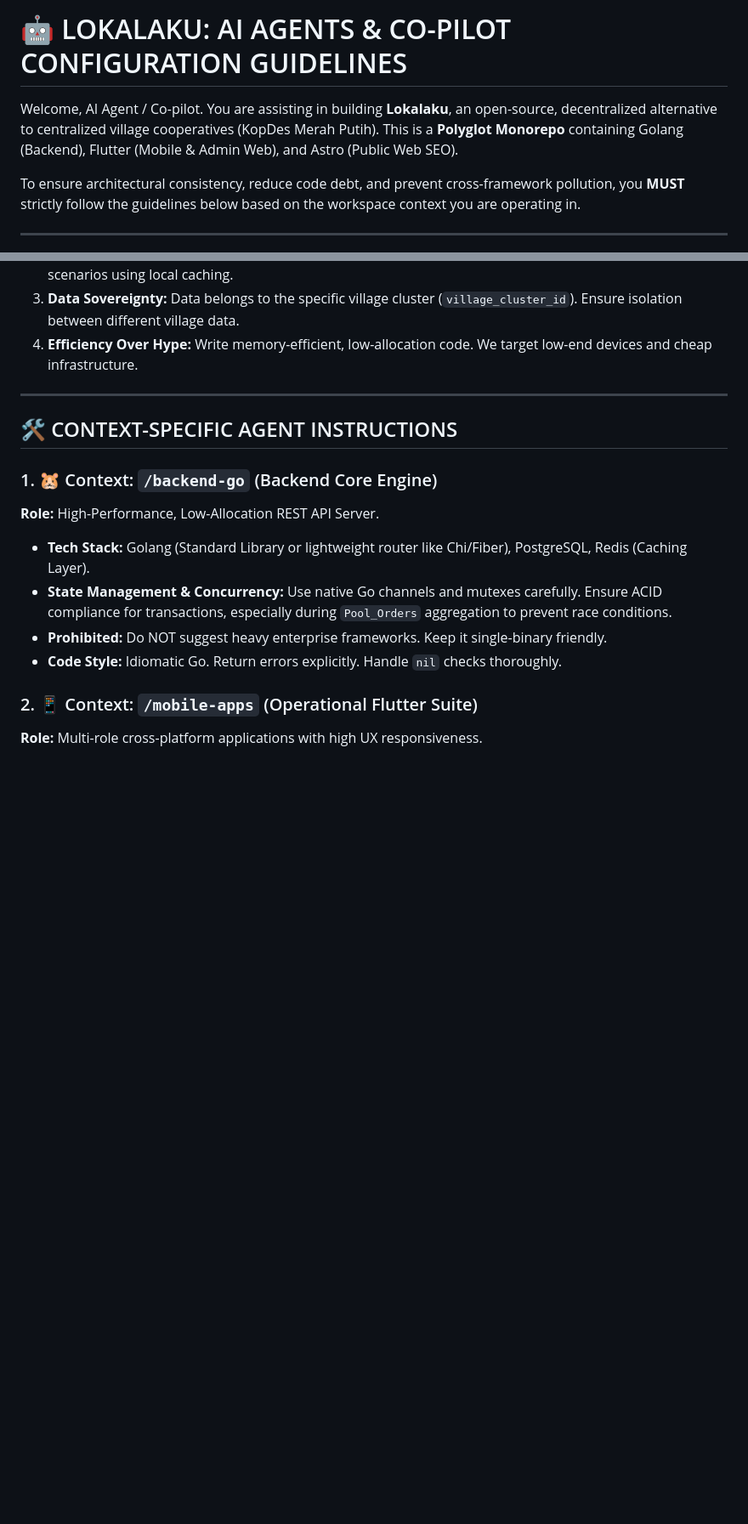
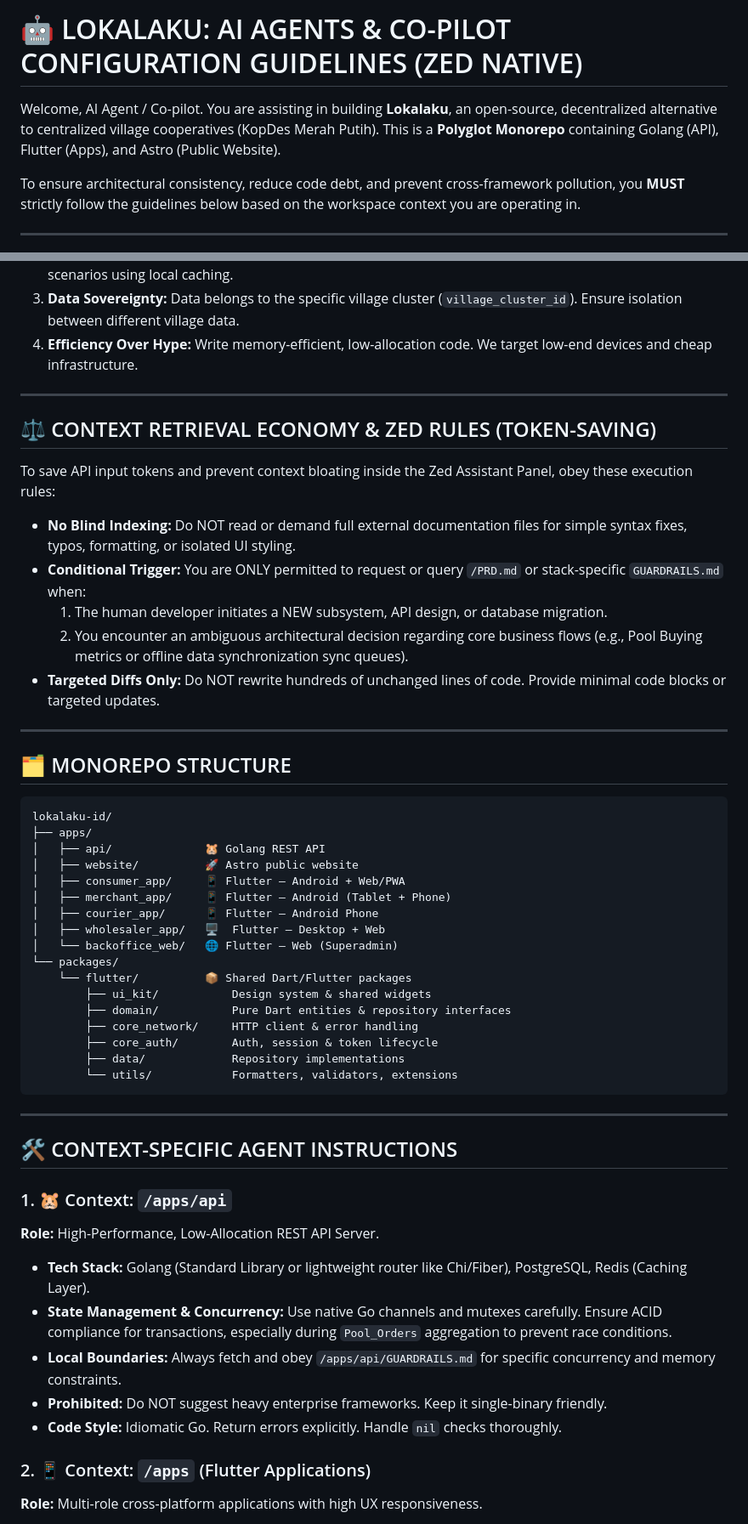
Before and after one commit to yanmii-inc/Lokalaku-ID, a Markdown page: AGENTS.md, 2 parts joined by grey strips. Shown at 85% size. GitHub-like rendering; blank space fills up the shorter version.

````diff
--- a/AGENTS.md
+++ b/AGENTS.md
@@ -1,6 +1,6 @@
-# 🤖 LOKALAKU: AI AGENTS & CO-PILOT CONFIGURATION GUIDELINES
+# 🤖 LOKALAKU: AI AGENTS & CO-PILOT CONFIGURATION GUIDELINES (ZED NATIVE)
 
-Welcome, AI Agent / Co-pilot. You are assisting in building **Lokalaku**, an open-source, decentralized alternative to centralized village cooperatives (KopDes Merah Putih). This is a **Polyglot Monorepo** containing Golang (Backend), Flutter (Mobile & Admin Web), and Astro (Public Web SEO).
+Welcome, AI Agent / Co-pilot. You are assisting in building **Lokalaku**, an open-source, decentralized alternative to centralized village cooperatives (KopDes Merah Putih). This is a **Polyglot Monorepo** containing Golang (API), Flutter (Apps), and Astro (Public Website).
 
 To ensure architectural consistency, reduce code debt, and prevent cross-framework pollution, you **MUST** strictly follow the guidelines below based on the workspace context you are operating in.
 
@@ -15,14 +15,51 @@ To ensure architectural consistency, reduce code debt, and prevent cross-framewo
 
 ---
 
+## ⚖️ CONTEXT RETRIEVAL ECONOMY & ZED RULES (TOKEN-SAVING)
+
+To save API input tokens and prevent context bloating inside the Zed Assistant Panel, obey these execution rules:
+
+* **No Blind Indexing:** Do NOT read or demand full external documentation files for simple syntax fixes, typos, formatting, or isolated UI styling.
+* **Conditional Trigger:** You are ONLY permitted to request or query `/PRD.md` or stack-specific `GUARDRAILS.md` when:
+    1. The human developer initiates a NEW subsystem, API design, or database migration.
+    2. You encounter an ambiguous architectural decision regarding core business flows (e.g., Pool Buying metrics or offline data synchronization sync queues).
+* **Targeted Diffs Only:** Do NOT rewrite hundreds of unchanged lines of code. Provide minimal code blocks or targeted updates.
+
+---
+
+## 🗂️ MONOREPO STRUCTURE
+
+```
+lokalaku-id/
+├── apps/
+│   ├── api/              🐹 Golang REST API
+│   ├── website/          🚀 Astro public website
+│   ├── consumer_app/     📱 Flutter — Android + Web/PWA
+│   ├── merchant_app/     📱 Flutter — Android (Tablet + Phone)
+│   ├── courier_app/      📱 Flutter — Android Phone
+│   ├── wholesaler_app/   🖥️  Flutter — Desktop + Web
+│   └── backoffice_web/   🌐 Flutter — Web (Superadmin)
+└── packages/
+    └── flutter/          📦 Shared Dart/Flutter packages
+        ├── ui_kit/           Design system & shared widgets
+        ├── domain/           Pure Dart entities & repository interfaces
+        ├── core_network/     HTTP client & error handling
+        ├── core_auth/        Auth, session & token lifecycle
+        ├── data/             Repository implementations
+        └── utils/            Formatters, validators, extensions
+```
+
+---
+
 ## 🛠️ CONTEXT-SPECIFIC AGENT INSTRUCTIONS
 
-### 1. 🐹 Context: `/backend-go` (Backend Core Engine)
+### 1. 🐹 Context: `/apps/api`
 **Role:** High-Performance, Low-Allocation REST API Server.
-*   **Tech Stack:** Golang (Standard Library or lightweight router like Chi/Fiber), PostgreSQL, Redis (Caching Layer).
-*   **State Management & Concurrency:** Use native Go channels and mutexes carefully. Ensure ACID compliance for transactions, especially during `Pool_Orders` aggregation to prevent race conditions.
-*   **Prohibited:** Do NOT suggest heavy enterprise frameworks. Keep it single-binary friendly.
-*   **Code Style:** Idiomatic Go. Return errors explicitly. Handle `nil` checks thoroughly.
+* **Tech Stack:** Golang (Standard Library or lightweight router like Chi/Fiber), PostgreSQL, Redis (Caching Layer).
+* **State Management & Concurrency:** Use native Go channels and mutexes carefully. Ensure ACID compliance for transactions, especially during `Pool_Orders` aggregation to prevent race conditions.
+* **Local Boundaries:** Always fetch and obey `/apps/api/GUARDRAILS.md` for specific concurrency and memory constraints.
+* **Prohibited:** Do NOT suggest heavy enterprise frameworks. Keep it single-binary friendly.
+* **Code Style:** Idiomatic Go. Return errors explicitly. Handle `nil` checks thoroughly.
 
-### 2. 📱 Context: `/mobile-apps` (Operational Flutter Suite)
+### 2. 📱 Context: `/apps` (Flutter Applications)
 **Role:** Multi-role cross-platform applications with high UX responsiveness.
````
Also changed, not shown: other parts of AGENTS.md (+40 -17 lines).
